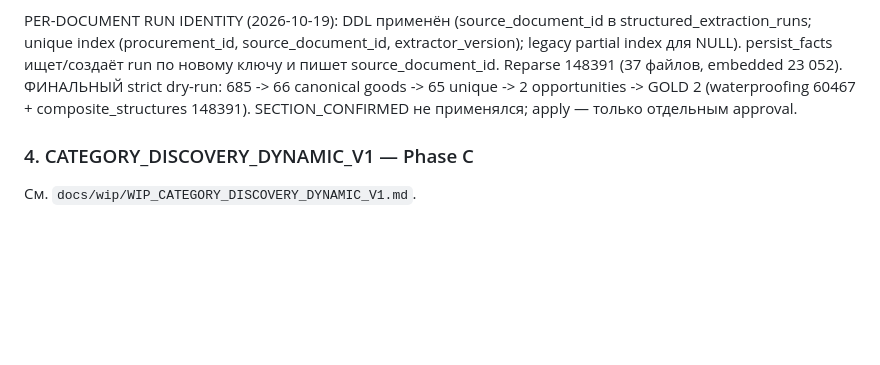
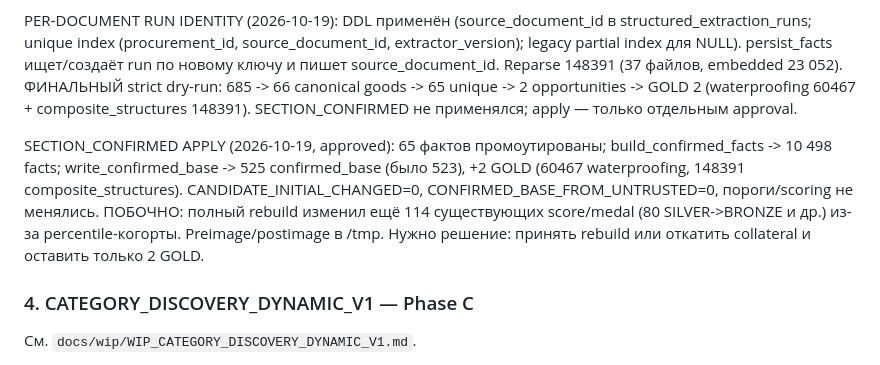
Before and after one commit to wanga1712/construction-opportunity-intelligence, a Markdown page: docs/wip/WIP_DODELKI_SEQUENCE_2026-10-14.md, the part around the change. Rendered like a GitHub page; blank space fills up the shorter version.

```diff
--- a/docs/wip/WIP_DODELKI_SEQUENCE_2026-10-14.md
+++ b/docs/wip/WIP_DODELKI_SEQUENCE_2026-10-14.md
@@ -424,6 +424,15 @@ source_document_id. Reparse 148391 (37 файлов, embedded 23 052).
 opportunities -> GOLD 2 (waterproofing 60467 + composite_structures 148391).
 SECTION_CONFIRMED не применялся; apply — только отдельным approval.
 
+SECTION_CONFIRMED APPLY (2026-10-19, approved):
+65 фактов промоутированы; build_confirmed_facts -> 10 498 facts;
+write_confirmed_base -> 525 confirmed_base (было 523), +2 GOLD
+(60467 waterproofing, 148391 composite_structures). CANDIDATE_INITIAL_CHANGED=0,
+CONFIRMED_BASE_FROM_UNTRUSTED=0, пороги/scoring не менялись.
+ПОБОЧНО: полный rebuild изменил ещё 114 существующих score/medal
+(80 SILVER->BRONZE и др.) из-за percentile-когорты. Preimage/postimage в /tmp.
+Нужно решение: принять rebuild или откатить collateral и оставить только 2 GOLD.
+
 ### 4. CATEGORY_DISCOVERY_DYNAMIC_V1 — Phase C
 
 См. `docs/wip/WIP_CATEGORY_DISCOVERY_DYNAMIC_V1.md`.
```
Also changed, not shown: docs/wip/WIP_GOOD_SUPPLY_FACTS_V1.md (+86 -0 lines).
